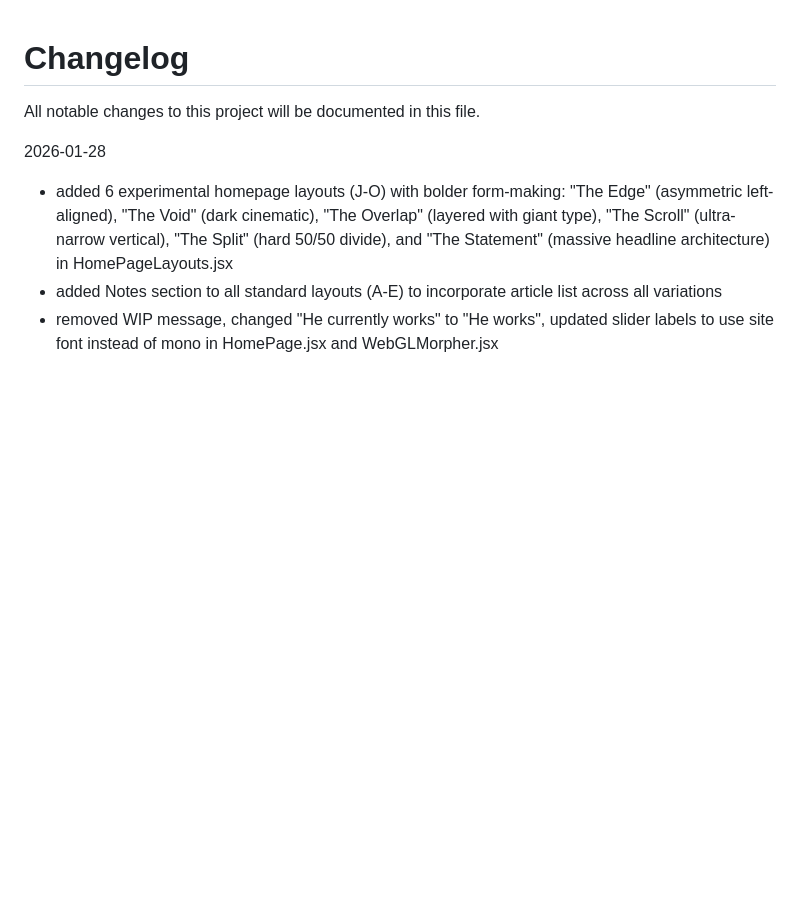
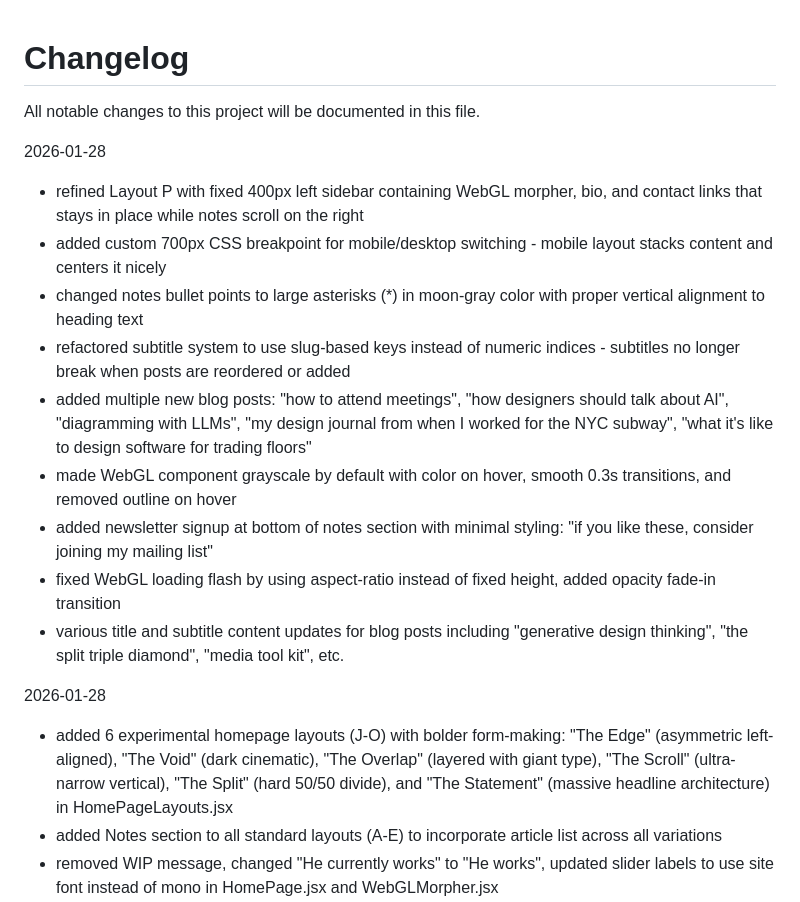
Before and after one commit to luismqueral/studio-queral, a Markdown page: CHANGELOG.md, the part around the change. GitHub-like rendering; blank space fills up the shorter version.

Commit message:
update changelog with Layout P refinements and new features

```diff
--- a/CHANGELOG.md
+++ b/CHANGELOG.md
@@ -1,6 +1,17 @@
 # Changelog
 
 All notable changes to this project will be documented in this file.
+
+2026-01-28
+- refined Layout P with fixed 400px left sidebar containing WebGL morpher, bio, and contact links that stays in place while notes scroll on the right
+- added custom 700px CSS breakpoint for mobile/desktop switching - mobile layout stacks content and centers it nicely
+- changed notes bullet points to large asterisks (*) in moon-gray color with proper vertical alignment to heading text
+- refactored subtitle system to use slug-based keys instead of numeric indices - subtitles no longer break when posts are reordered or added
+- added multiple new blog posts: "how to attend meetings", "how designers should talk about AI", "diagramming with LLMs", "my design journal from when I worked for the NYC subway", "what it's like to design software for trading floors"
+- made WebGL component grayscale by default with color on hover, smooth 0.3s transitions, and removed outline on hover
+- added newsletter signup at bottom of notes section with minimal styling: "if you like these, consider joining my mailing list"
+- fixed WebGL loading flash by using aspect-ratio instead of fixed height, added opacity fade-in transition
+- various title and subtitle content updates for blog posts including "generative design thinking", "the split triple diamond", "media tool kit", etc.
 
 2026-01-28
 - added 6 experimental homepage layouts (J-O) with bolder form-making: "The Edge" (asymmetric left-aligned), "The Void" (dark cinematic), "The Overlap" (layered with giant type), "The Scroll" (ultra-narrow vertical), "The Split" (hard 50/50 divide), and "The Statement" (massive headline architecture) in HomePageLayouts.jsx
```
